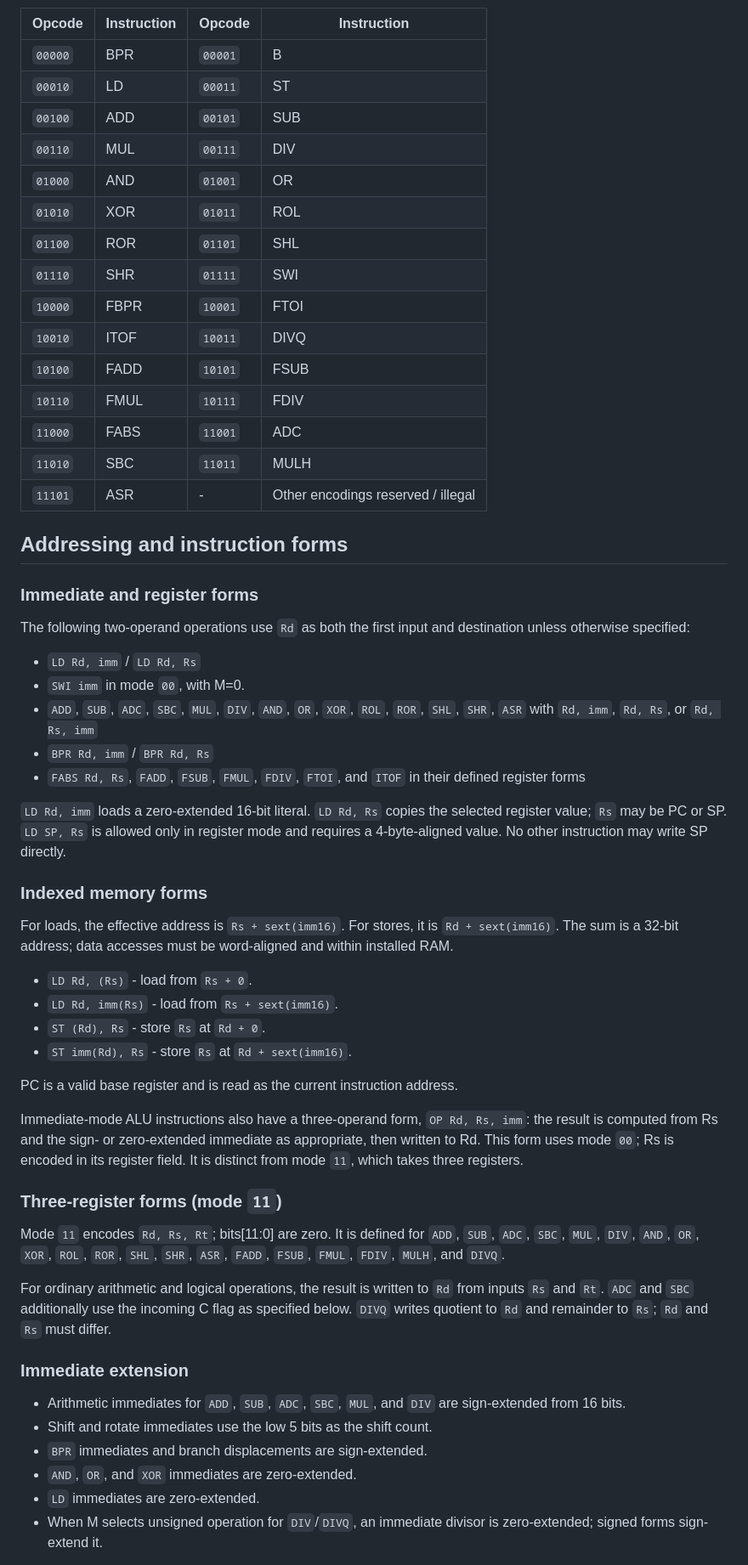
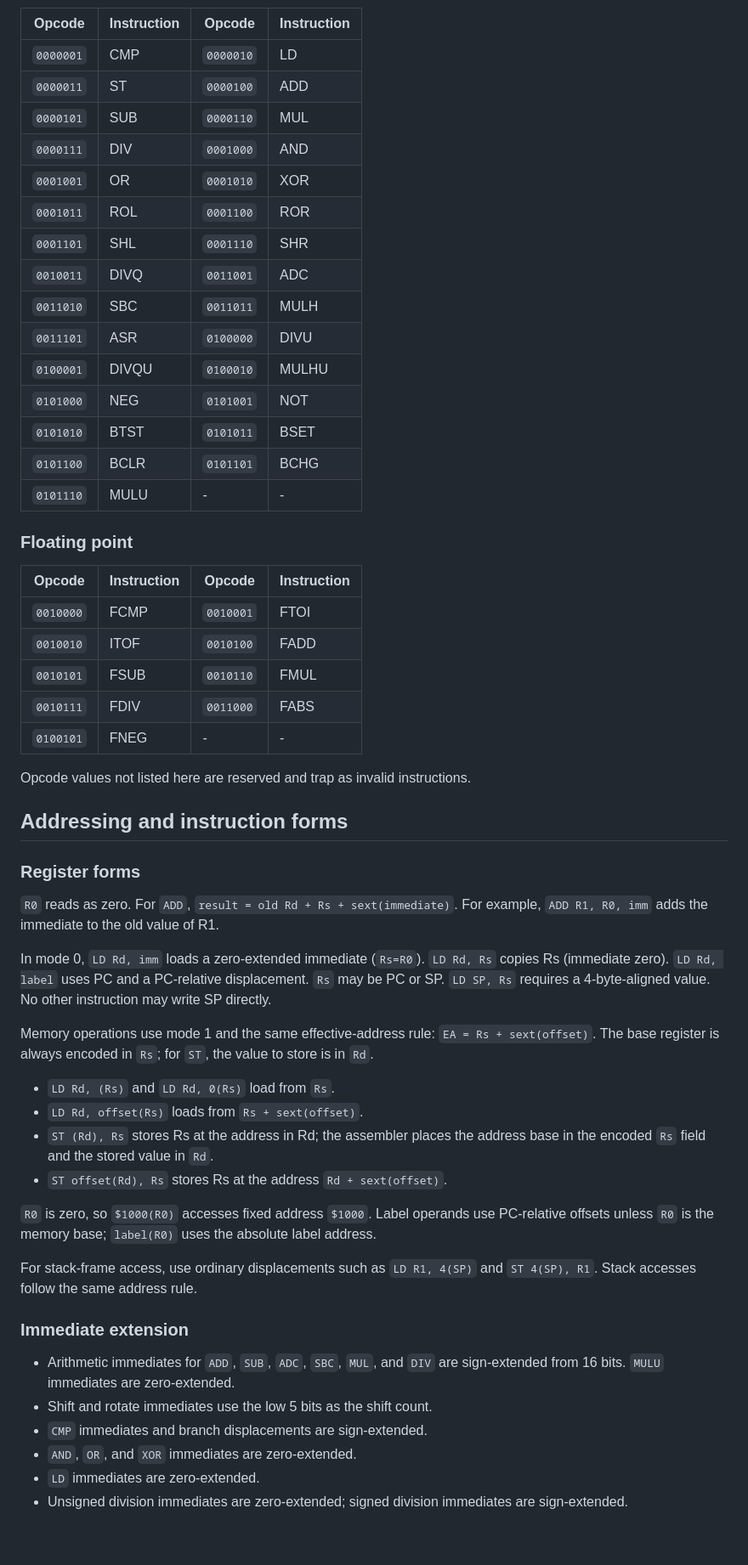
Before and after one commit to Tracnac/tdc32, a Markdown page: TDC32-1.md, the part around one of its changes. Shown at 85% size. GitHub-like rendering; blank space fills up the shorter version.

```diff
--- a/TDC32-1.md
+++ b/TDC32-1.md
@@ -86,60 +96,58 @@ For every other opcode/mode combination, M=1 is illegal. Mnemonic suffixes and a
 | Opcode | Instruction | Opcode | Instruction |
 | --- | --- | --- | --- |
-| `00000` | BPR | `00001` | B |
-| `00010` | LD | `00011` | ST |
-| `00100` | ADD | `00101` | SUB |
-| `00110` | MUL | `00111` | DIV |
-| `01000` | AND | `01001` | OR |
-| `01010` | XOR | `01011` | ROL |
-| `01100` | ROR | `01101` | SHL |
-| `01110` | SHR | `01111` | SWI |
-| `10000` | FBPR | `10001` | FTOI |
-| `10010` | ITOF | `10011` | DIVQ |
-| `10100` | FADD | `10101` | FSUB |
-| `10110` | FMUL | `10111` | FDIV |
-| `11000` | FABS | `11001` | ADC |
-| `11010` | SBC | `11011` | MULH |
-| `11101` | ASR | - | Other encodings reserved / illegal |
+| `0000001` | CMP | `0000010` | LD |
+| `0000011` | ST | `0000100` | ADD |
+| `0000101` | SUB | `0000110` | MUL |
+| `0000111` | DIV | `0001000` | AND |
+| `0001001` | OR | `0001010` | XOR |
+| `0001011` | ROL | `0001100` | ROR |
+| `0001101` | SHL | `0001110` | SHR |
+| `0010011` | DIVQ | `0011001` | ADC |
+| `0011010` | SBC | `0011011` | MULH |
+| `0011101` | ASR | `0100000` | DIVU |
+| `0100001` | DIVQU | `0100010` | MULHU |
+| `0101000` | NEG | `0101001` | NOT |
+| `0101010` | BTST | `0101011` | BSET |
+| `0101100` | BCLR | `0101101` | BCHG |
+| `0101110` | MULU | - | - |
+
+### Floating point
+
+| Opcode | Instruction | Opcode | Instruction |
+| --- | --- | --- | --- |
+| `0010000` | FCMP | `0010001` | FTOI |
+| `0010010` | ITOF | `0010100` | FADD |
+| `0010101` | FSUB | `0010110` | FMUL |
+| `0010111` | FDIV | `0011000` | FABS |
+| `0100101` | FNEG | - | - |
+
+Opcode values not listed here are reserved and trap as invalid instructions.
 
 ## Addressing and instruction forms
 
-### Immediate and register forms
+### Register forms
 
-The following two-operand operations use `Rd` as both the first input and destination unless otherwise specified:
+`R0` reads as zero. For `ADD`, `result = old Rd + Rs + sext(immediate)`. For example, `ADD R1, R0, imm` adds the immediate to the old value of R1.
 
-- `LD Rd, imm` / `LD Rd, Rs`
-- `SWI imm` in mode `00`, with M=0.
-- `ADD`, `SUB`, `ADC`, `SBC`, `MUL`, `DIV`, `AND`, `OR`, `XOR`, `ROL`, `ROR`, `SHL`, `SHR`, `ASR` with `Rd, imm`, `Rd, Rs`, or `Rd, Rs, imm`
-- `BPR Rd, imm` / `BPR Rd, Rs`
-- `FABS Rd, Rs`, `FADD`, `FSUB`, `FMUL`, `FDIV`, `FTOI`, and `ITOF` in their defined register forms
+In mode 0, `LD Rd, imm` loads a zero-extended immediate (`Rs=R0`). `LD Rd, Rs` copies Rs (immediate zero). `LD Rd, label` uses PC and a PC-relative displacement. `Rs` may be PC or SP. `LD SP, Rs` requires a 4-byte-aligned value. No other instruction may write SP directly.
 
-`LD Rd, imm` loads a zero-extended 16-bit literal. `LD Rd, Rs` copies the selected register value; `Rs` may be PC or SP. `LD SP, Rs` is allowed only in register mode and requires a 4-byte-aligned value. No other instruction may write SP directly.
+Memory operations use mode 1 and the same effective-address rule: `EA = Rs + sext(offset)`. The base register is always encoded in `Rs`; for `ST`, the value to store is in `Rd`.
 
-### Indexed memory forms
+- `LD Rd, (Rs)` and `LD Rd, 0(Rs)` load from `Rs`.
+- `LD Rd, offset(Rs)` loads from `Rs + sext(offset)`.
+- `ST (Rd), Rs` stores Rs at the address in Rd; the assembler places the address base in the encoded `Rs` field and the stored value in `Rd`.
+- `ST offset(Rd), Rs` stores Rs at the address `Rd + sext(offset)`.
 
-For loads, the effective address is `Rs + sext(imm16)`. For stores, it is `Rd + sext(imm16)`. The sum is a 32-bit address; data accesses must be word-aligned and within installed RAM.
+`R0` is zero, so `$1000(R0)` accesses fixed address `$1000`. Label operands use PC-relative offsets unless `R0` is the memory base; `label(R0)` uses the absolute label address.
 
-- `LD Rd, (Rs)` - load from `Rs + 0`.
-- `LD Rd, imm(Rs)` - load from `Rs + sext(imm16)`.
-- `ST (Rd), Rs` - store `Rs` at `Rd + 0`.
-- `ST imm(Rd), Rs` - store `Rs` at `Rd + sext(imm16)`.
-
-PC is a valid base register and is read as the current instruction address.
-
-Immediate-mode ALU instructions also have a three-operand form, `OP Rd, Rs, imm`: the result is computed from Rs and the sign- or zero-extended immediate as appropriate, then written to Rd. This form uses mode `00`; Rs is encoded in its register field. It is distinct from mode `11`, which takes three registers.
-
-### Three-register forms (mode `11`)
-
-Mode `11` encodes `Rd, Rs, Rt`; bits[11:0] are zero. It is defined for `ADD`, `SUB`, `ADC`, `SBC`, `MUL`, `DIV`, `AND`, `OR`, `XOR`, `ROL`, `ROR`, `SHL`, `SHR`, `ASR`, `FADD`, `FSUB`, `FMUL`, `FDIV`, `MULH`, and `DIVQ`.
-
-For ordinary arithmetic and logical operations, the result is written to `Rd` from inputs `Rs` and `Rt`. `ADC` and `SBC` additionally use the incoming C flag as specified below. `DIVQ` writes quotient to `Rd` and remainder to `Rs`; `Rd` and `Rs` must differ.
+For stack-frame access, use ordinary displacements such as `LD R1, 4(SP)` and `ST 4(SP), R1`. Stack accesses follow the same address rule.
 
 ### Immediate extension
 
-- Arithmetic immediates for `ADD`, `SUB`, `ADC`, `SBC`, `MUL`, and `DIV` are sign-extended from 16 bits.
+- Arithmetic immediates for `ADD`, `SUB`, `ADC`, `SBC`, `MUL`, and `DIV` are sign-extended from 16 bits. `MULU` immediates are zero-extended.
 - Shift and rotate immediates use the low 5 bits as the shift count.
-- `BPR` immediates and branch displacements are sign-extended.
+- `CMP` immediates and branch displacements are sign-extended.
 - `AND`, `OR`, and `XOR` immediates are zero-extended.
 - `LD` immediates are zero-extended.
-- When M selects unsigned operation for `DIV`/`DIVQ`, an immediate divisor is zero-extended; signed forms sign-extend it.
+- Unsigned division immediates are zero-extended; signed division immediates are sign-extended.
 
```
Also changed, not shown: other parts of TDC32-1.md (+94 -97 lines).
